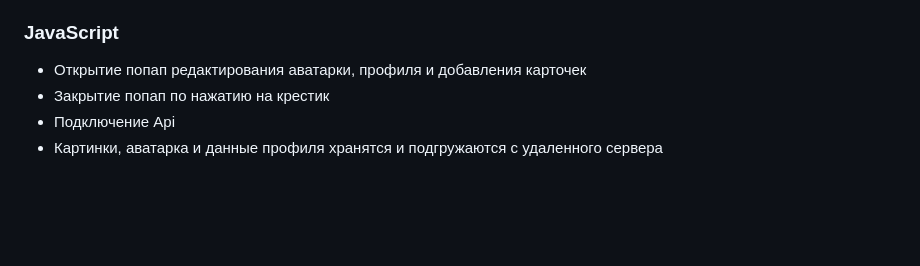
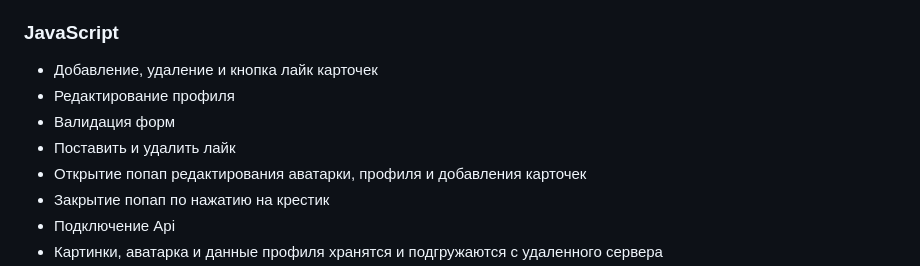
Before and after one commit to AlekseyUsynin/react-mesto-auth, a Markdown page: README.md, the part around the change. GitHub-like rendering; blank space fills up the shorter version.

```diff
--- a/README.md
+++ b/README.md
@@ -19,10 +19,10 @@
 
 ### JavaScript
 
-<!-- - Добавление, удаление и кнопка лайк карточек -->
-<!-- - Редактирование профиля -->
-<!-- - Валидация форм -->
-
+- Добавление, удаление и кнопка лайк карточек
+- Редактирование профиля
+- Валидация форм
+- Поставить и удалить лайк
 - Открытие попап редактирования аватарки, профиля и добавления карточек
 - Закрытие попап по нажатию на крестик
   <!-- , кнопку Escape и overlay -->
```
